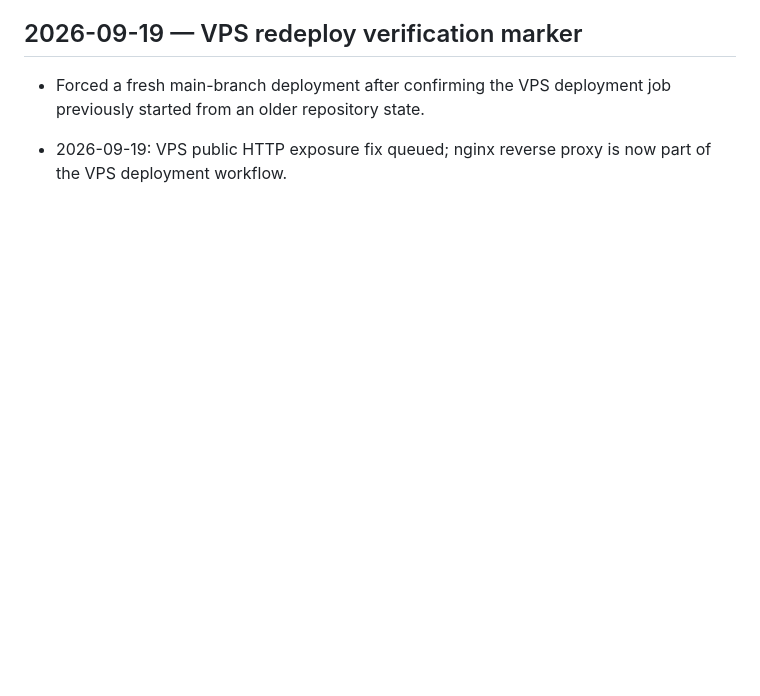
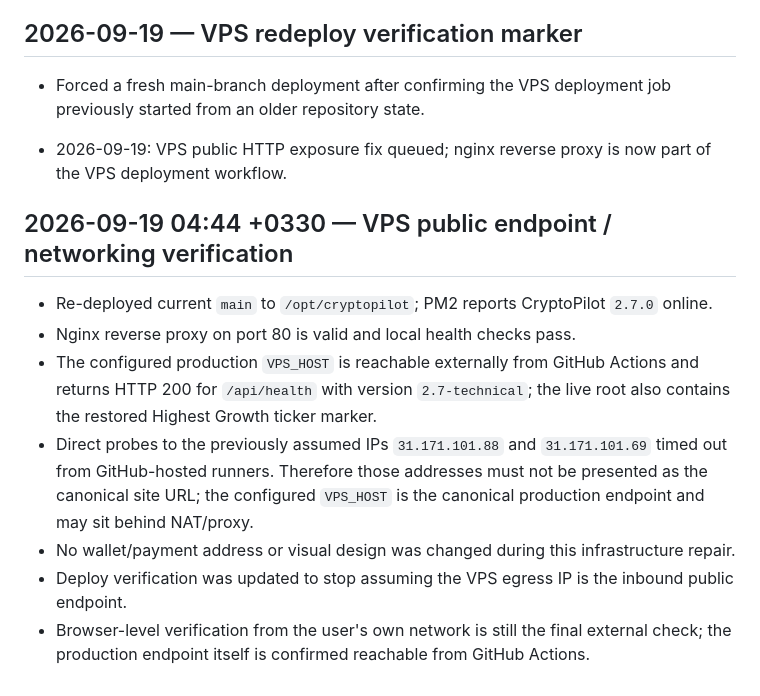
Before and after one commit to babakbit2022-maker/CryptoPilot, a Markdown page: docs/TECHNICAL_STATE.md, the part around the change. Rendered like a GitHub page; blank space fills up the shorter version.

Commit message:
docs: record VPS endpoint networking state

```diff
--- a/docs/TECHNICAL_STATE.md
+++ b/docs/TECHNICAL_STATE.md
@@ -86,3 +86,13 @@ Automated repairs may change deterministic technical/infrastructure code and tes
 
 
 - 2026-09-19: VPS public HTTP exposure fix queued; nginx reverse proxy is now part of the VPS deployment workflow.
+
+
+## 2026-09-19 04:44 +0330 — VPS public endpoint / networking verification
+- Re-deployed current `main` to `/opt/cryptopilot`; PM2 reports CryptoPilot `2.7.0` online.
+- Nginx reverse proxy on port 80 is valid and local health checks pass.
+- The configured production `VPS_HOST` is reachable externally from GitHub Actions and returns HTTP 200 for `/api/health` with version `2.7-technical`; the live root also contains the restored Highest Growth ticker marker.
+- Direct probes to the previously assumed IPs `31.171.101.88` and `31.171.101.69` timed out from GitHub-hosted runners. Therefore those addresses must not be presented as the canonical site URL; the configured `VPS_HOST` is the canonical production endpoint and may sit behind NAT/proxy.
+- No wallet/payment address or visual design was changed during this infrastructure repair.
+- Deploy verification was updated to stop assuming the VPS egress IP is the inbound public endpoint.
+- Browser-level verification from the user's own network is still the final external check; the production endpoint itself is confirmed reachable from GitHub Actions.
```
